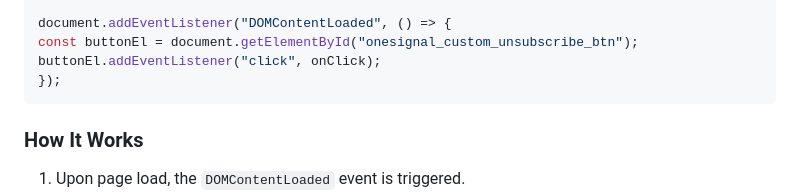
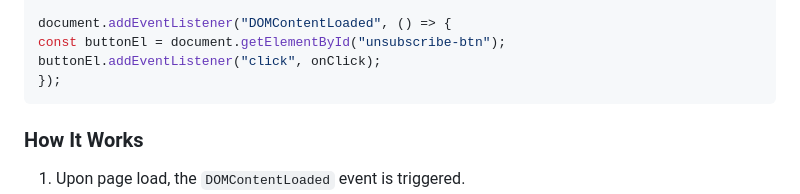
Before and after one commit to OneSignalDevelopers/unsubscribe-page-sample, a Markdown page: README.md, the part around one of its changes. Drawn GitHub-style.

````diff
--- a/README.md
+++ b/README.md
@@ -123,7 +111,7 @@ const onClick = (event) =>
       .catch((error) => console.error("Fatal error occurred", error.message))
 
 document.addEventListener("DOMContentLoaded", () => {
-const buttonEl = document.getElementById("onesignal_custom_unsubscribe_btn");
+const buttonEl = document.getElementById("unsubscribe-btn");
 buttonEl.addEventListener("click", onClick);
 });
 ```
````
Also changed, not shown: other parts of README.md (+8 -20 lines).
